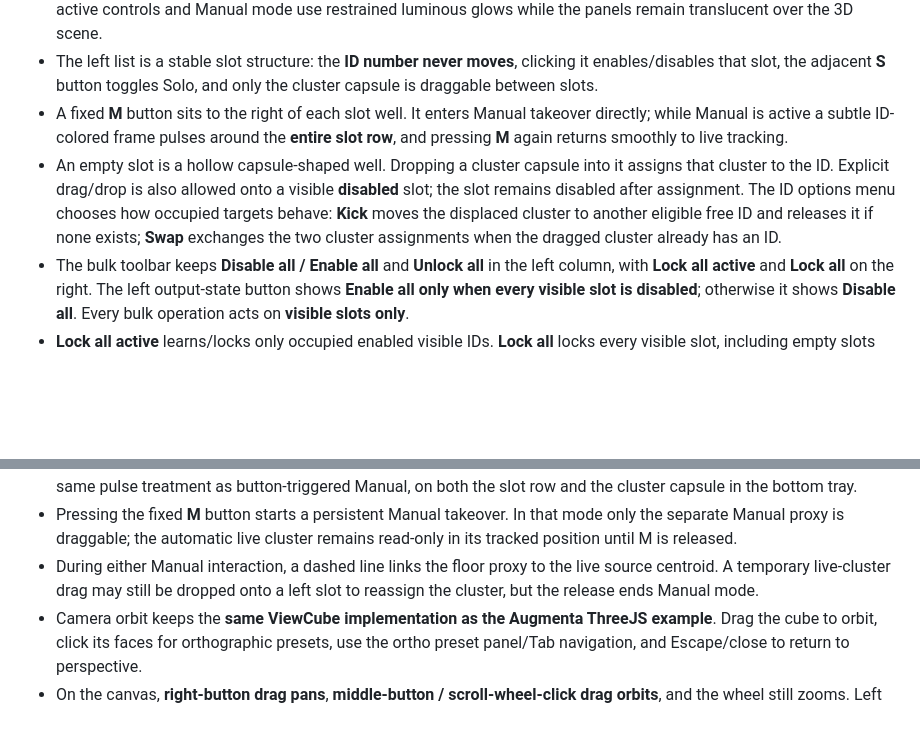
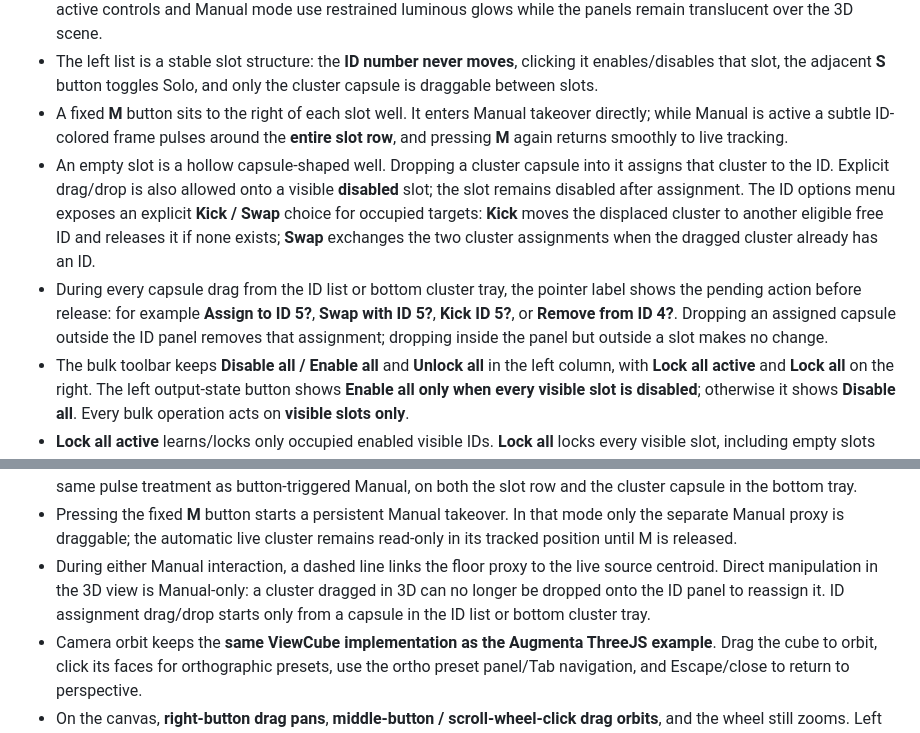
Before and after one commit to theoriz-lab/trackingID-managementUX-prototype, a Markdown page: README.md, 2 parts joined by grey strips. Rendered like a GitHub page; blank space fills up the shorter version.

Commit message:
Document drag action UX

```diff
--- a/README.md
+++ b/README.md
@@ -25,7 +25,8 @@ The current prototype is intentionally **3D-first**. There is no right-side insp
 - The visual pass intentionally follows the approved reference image more closely: ID-colored capsules, selected states, active controls and Manual mode use restrained luminous glows while the panels remain translucent over the 3D scene.
 - The left list is a stable slot structure: the **ID number never moves**, clicking it enables/disables that slot, the adjacent **S** button toggles Solo, and only the cluster capsule is draggable between slots.
 - A fixed **M** button sits to the right of each slot well. It enters Manual takeover directly; while Manual is active a subtle ID-colored frame pulses around the **entire slot row**, and pressing **M** again returns smoothly to live tracking.
-- An empty slot is a hollow capsule-shaped well. Dropping a cluster capsule into it assigns that cluster to the ID. Explicit drag/drop is also allowed onto a visible **disabled** slot; the slot remains disabled after assignment. The ID options menu chooses how occupied targets behave: **Kick** moves the displaced cluster to another eligible free ID and releases it if none exists; **Swap** exchanges the two cluster assignments when the dragged cluster already has an ID.
+- An empty slot is a hollow capsule-shaped well. Dropping a cluster capsule into it assigns that cluster to the ID. Explicit drag/drop is also allowed onto a visible **disabled** slot; the slot remains disabled after assignment. The ID options menu exposes an explicit **Kick / Swap** choice for occupied targets: **Kick** moves the displaced cluster to another eligible free ID and releases it if none exists; **Swap** exchanges the two cluster assignments when the dragged cluster already has an ID.
+- During every capsule drag from the ID list or bottom cluster tray, the pointer label shows the pending action before release: for example **Assign to ID 5?**, **Swap with ID 5?**, **Kick ID 5?**, or **Remove from ID 4?**. Dropping an assigned capsule outside the ID panel removes that assignment; dropping inside the panel but outside a slot makes no change.
 - The bulk toolbar keeps **Disable all / Enable all** and **Unlock all** in the left column, with **Lock all active** and **Lock all** on the right. The left output-state button shows **Enable all only when every visible slot is disabled**; otherwise it shows **Disable all**. Every bulk operation acts on **visible slots only**.
 - **Lock all active** learns/locks only occupied enabled visible IDs. **Lock all** locks every visible slot, including empty slots waiting for their next explicit assignment. **Unlock all** acts only on non-deleted visible slots; unassigned cached identities remain managed from their own cluster Lock control.
 - The header reports both the number of **visible slots** and the number of **active (enabled) visible slots**.
@@ -43,7 +44,7 @@ The current prototype is intentionally **3D-first**. There is no right-side insp
 - **Solo is a spatial focus override:** every visible Solo target stays fully legible even when that ID is disabled, while non-Solo clusters, point clouds, labels and manual proxies are reduced to only a few percent opacity. Disabled state still controls allocation/output eligibility; it does not suppress Solo focus. Solo flags are saved locally in the browser and restored on reload; deleted slots are never persisted as Solo targets.
 - Dragging an assigned live cluster directly in the 3D view starts a **temporary Manual takeover**. The pointer is raycast onto the floor and drives an ID-colored sparse-point proxy while the automatic tracked source stays in place. Releasing the pointer always exits Manual mode and smoothly returns the proxy to live tracking. Temporary Manual uses the same pulse treatment as button-triggered Manual, on both the slot row and the cluster capsule in the bottom tray.
 - Pressing the fixed **M** button starts a persistent Manual takeover. In that mode only the separate Manual proxy is draggable; the automatic live cluster remains read-only in its tracked position until M is released.
-- During either Manual interaction, a dashed line links the floor proxy to the live source centroid. A temporary live-cluster drag may still be dropped onto a left slot to reassign the cluster, but the release ends Manual mode.
+- During either Manual interaction, a dashed line links the floor proxy to the live source centroid. Direct manipulation in the 3D view is Manual-only: a cluster dragged in 3D can no longer be dropped onto the ID panel to reassign it. ID assignment drag/drop starts only from a capsule in the ID list or bottom cluster tray.
 - Camera orbit keeps the **same ViewCube implementation as the Augmenta ThreeJS example**. Drag the cube to orbit, click its faces for orthographic presets, use the ortho preset panel/Tab navigation, and Escape/close to return to perspective.
 - On the canvas, **right-button drag pans**, **middle-button / scroll-wheel-click drag orbits**, and the wheel still zooms. Left drag remains exclusively reserved for cluster/Manual interaction. The camera projection is offset so the tracked scene is centered in the unobscured workspace beside the left ID panel.
 - **Right-click** on a cluster in the bottom cluster tray opens the compact assignment/identity menu. In the 3D view the same context menu is available only when the cluster is already selected; right-button drag still pans and does not open the menu.
```
